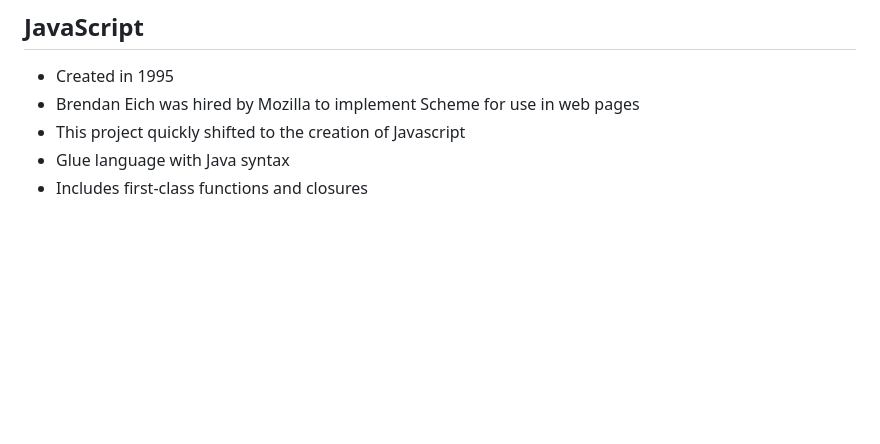
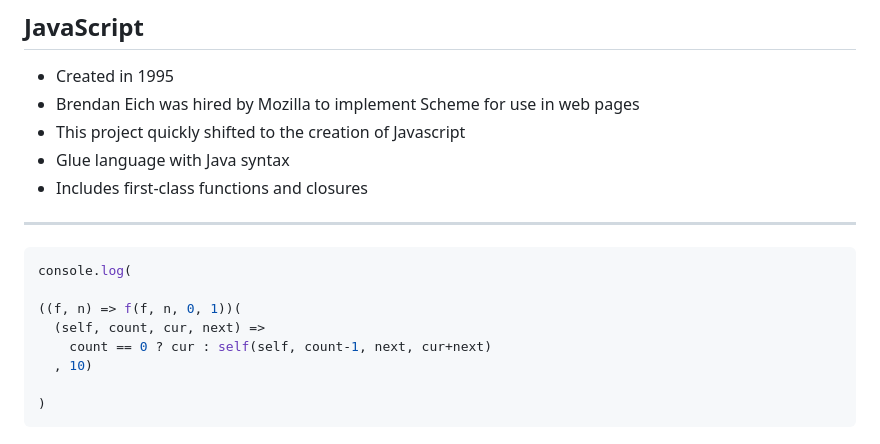
Before and after one commit to jncraton/programming-languages-cpsc2430, a Markdown page: lectures/13-functional-programming.md, the part around the change. Rendered like a GitHub page; blank space fills up the shorter version.

Commit message:
Add js example

````diff
--- a/lectures/13-functional-programming.md
+++ b/lectures/13-functional-programming.md
@@ -164,3 +164,16 @@ def fib(n):
 - This project quickly shifted to the creation of Javascript
 - Glue language with Java syntax
 - Includes first-class functions and closures
+
+---
+
+```js
+console.log(
+
+((f, n) => f(f, n, 0, 1))(
+  (self, count, cur, next) =>
+    count == 0 ? cur : self(self, count-1, next, cur+next)
+  , 10)
+
+)
+```
````
